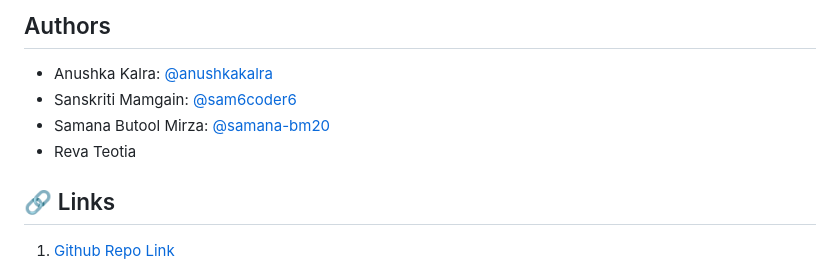
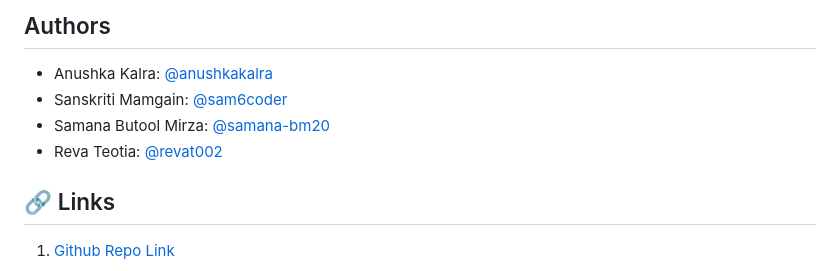
Before and after one commit to sam6coder/Idealect-AI, a Markdown page: README.md, the part around the change. Drawn GitHub-style.

```diff
--- a/README.md
+++ b/README.md
@@ -15,9 +15,9 @@ OpenCV Python model has been used to detect allergens.
 ## Authors
 
 - Anushka Kalra: [@anushkakalra](https://github.com/AnushkaKalra)
-- Sanskriti Mamgain: [@sam6coder6](https://github.com/sam6coder)
+- Sanskriti Mamgain: [@sam6coder](https://github.com/sam6coder)
 - Samana Butool Mirza: [@samana-bm20](https://github.com/samana-bm20)
-- Reva Teotia
+- Reva Teotia: [@revat002](https://github.com/RevaT002)
 
 
 
```
